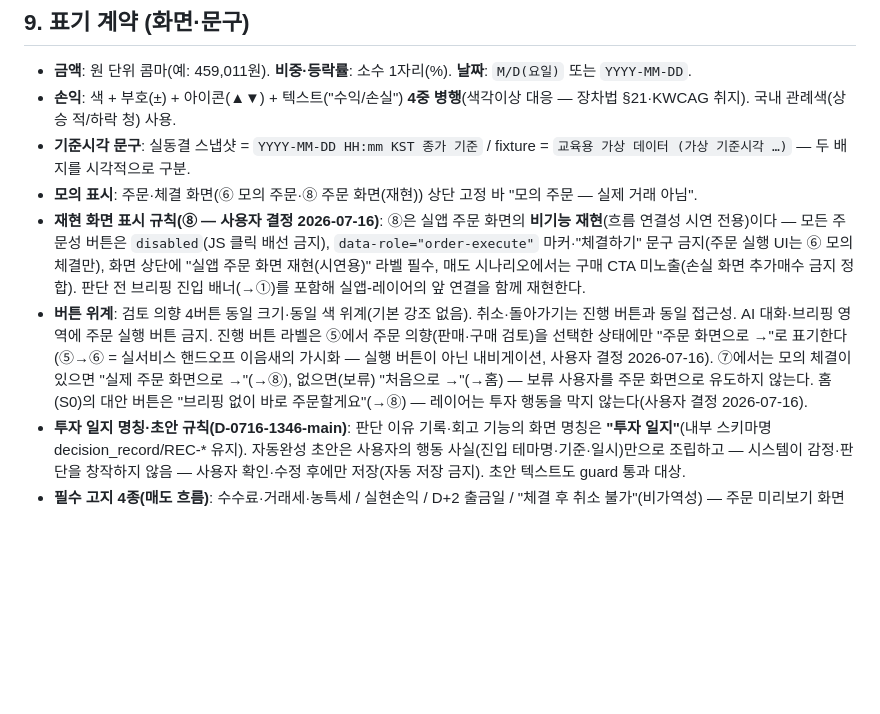
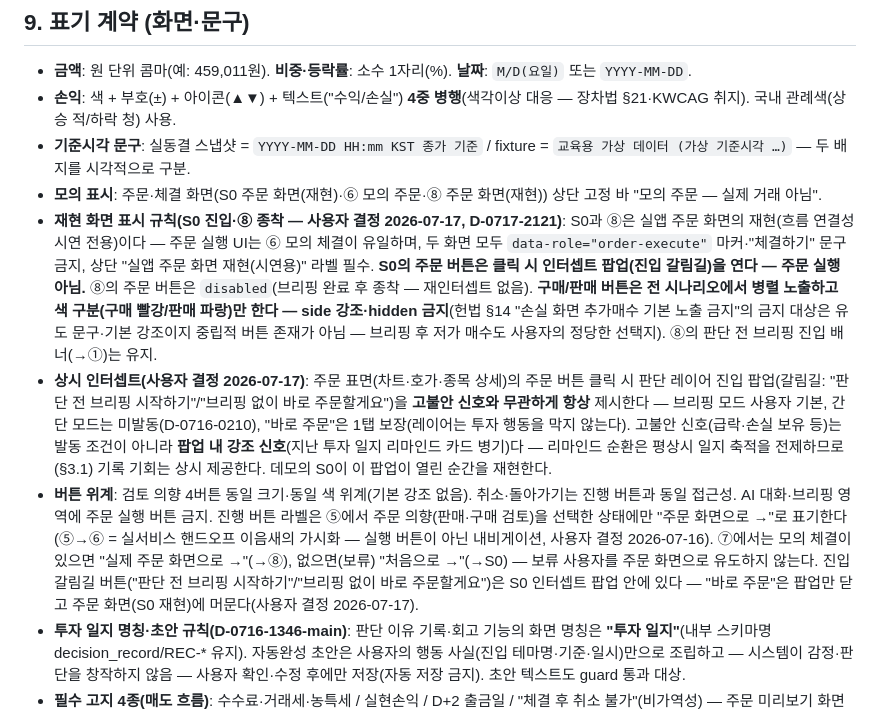
Before and after one commit to gorhkdwj/Main_Kakaopay-Securities_AX-Hackathon, a Markdown page: docs/requirements-contract.md, the part around the change. GitHub-like rendering; blank space fills up the shorter version.

```diff
--- a/docs/requirements-contract.md
+++ b/docs/requirements-contract.md
@@ -186,9 +186,10 @@
 - **금액**: 원 단위 콤마(예: 459,011원). **비중·등락률**: 소수 1자리(%). **날짜**: `M/D(요일)` 또는 `YYYY-MM-DD`.
 - **손익**: 색 + 부호(±) + 아이콘(▲▼) + 텍스트("수익/손실") **4중 병행**(색각이상 대응 — 장차법 §21·KWCAG 취지). 국내 관례색(상승 적/하락 청) 사용.
 - **기준시각 문구**: 실동결 스냅샷 = `YYYY-MM-DD HH:mm KST 종가 기준` / fixture = `교육용 가상 데이터 (가상 기준시각 …)` — 두 배지를 시각적으로 구분.
-- **모의 표시**: 주문·체결 화면(⑥ 모의 주문·⑧ 주문 화면(재현)) 상단 고정 바 "모의 주문 — 실제 거래 아님".
-- **재현 화면 표시 규칙(⑧ — 사용자 결정 2026-07-16)**: ⑧은 실앱 주문 화면의 **비기능 재현**(흐름 연결성 시연 전용)이다 — 모든 주문성 버튼은 `disabled`(JS 클릭 배선 금지), `data-role="order-execute"` 마커·"체결하기" 문구 금지(주문 실행 UI는 ⑥ 모의 체결만), 화면 상단에 "실앱 주문 화면 재현(시연용)" 라벨 필수, 매도 시나리오에서는 구매 CTA 미노출(손실 화면 추가매수 금지 정합). 판단 전 브리핑 진입 배너(→①)를 포함해 실앱-레이어의 앞 연결을 함께 재현한다.
-- **버튼 위계**: 검토 의향 4버튼 동일 크기·동일 색 위계(기본 강조 없음). 취소·돌아가기는 진행 버튼과 동일 접근성. AI 대화·브리핑 영역에 주문 실행 버튼 금지. 진행 버튼 라벨은 ⑤에서 주문 의향(판매·구매 검토)을 선택한 상태에만 "주문 화면으로 →"로 표기한다(⑤→⑥ = 실서비스 핸드오프 이음새의 가시화 — 실행 버튼이 아닌 내비게이션, 사용자 결정 2026-07-16). ⑦에서는 모의 체결이 있으면 "실제 주문 화면으로 →"(→⑧), 없으면(보류) "처음으로 →"(→홈) — 보류 사용자를 주문 화면으로 유도하지 않는다. 홈(S0)의 대안 버튼은 "브리핑 없이 바로 주문할게요"(→⑧) — 레이어는 투자 행동을 막지 않는다(사용자 결정 2026-07-16).
+- **모의 표시**: 주문·체결 화면(S0 주문 화면(재현)·⑥ 모의 주문·⑧ 주문 화면(재현)) 상단 고정 바 "모의 주문 — 실제 거래 아님".
+- **재현 화면 표시 규칙(S0 진입·⑧ 종착 — 사용자 결정 2026-07-17, D-0717-2121)**: S0과 ⑧은 실앱 주문 화면의 재현(흐름 연결성 시연 전용)이다 — 주문 실행 UI는 ⑥ 모의 체결이 유일하며, 두 화면 모두 `data-role="order-execute"` 마커·"체결하기" 문구 금지, 상단 "실앱 주문 화면 재현(시연용)" 라벨 필수. **S0의 주문 버튼은 클릭 시 인터셉트 팝업(진입 갈림길)을 연다 — 주문 실행 아님.** ⑧의 주문 버튼은 `disabled`(브리핑 완료 후 종착 — 재인터셉트 없음). **구매/판매 버튼은 전 시나리오에서 병렬 노출하고 색 구분(구매 빨강/판매 파랑)만 한다 — side 강조·hidden 금지**(헌법 §14 "손실 화면 추가매수 기본 노출 금지"의 금지 대상은 유도 문구·기본 강조이지 중립적 버튼 존재가 아님 — 브리핑 후 저가 매수도 사용자의 정당한 선택지). ⑧의 판단 전 브리핑 진입 배너(→①)는 유지.
+- **상시 인터셉트(사용자 결정 2026-07-17)**: 주문 표면(차트·호가·종목 상세)의 주문 버튼 클릭 시 판단 레이어 진입 팝업(갈림길: "판단 전 브리핑 시작하기"/"브리핑 없이 바로 주문할게요")을 **고불안 신호와 무관하게 항상** 제시한다 — 브리핑 모드 사용자 기본, 간단 모드는 미발동(D-0716-0210), "바로 주문"은 1탭 보장(레이어는 투자 행동을 막지 않는다). 고불안 신호(급락·손실 보유 등)는 발동 조건이 아니라 **팝업 내 강조 신호**(지난 투자 일지 리마인드 카드 병기)다 — 리마인드 순환은 평상시 일지 축적을 전제하므로(§3.1) 기록 기회는 상시 제공한다. 데모의 S0이 이 팝업이 열린 순간을 재현한다.
+- **버튼 위계**: 검토 의향 4버튼 동일 크기·동일 색 위계(기본 강조 없음). 취소·돌아가기는 진행 버튼과 동일 접근성. AI 대화·브리핑 영역에 주문 실행 버튼 금지. 진행 버튼 라벨은 ⑤에서 주문 의향(판매·구매 검토)을 선택한 상태에만 "주문 화면으로 →"로 표기한다(⑤→⑥ = 실서비스 핸드오프 이음새의 가시화 — 실행 버튼이 아닌 내비게이션, 사용자 결정 2026-07-16). ⑦에서는 모의 체결이 있으면 "실제 주문 화면으로 →"(→⑧), 없으면(보류) "처음으로 →"(→S0) — 보류 사용자를 주문 화면으로 유도하지 않는다. 진입 갈림길 버튼("판단 전 브리핑 시작하기"/"브리핑 없이 바로 주문할게요")은 S0 인터셉트 팝업 안에 있다 — "바로 주문"은 팝업만 닫고 주문 화면(S0 재현)에 머문다(사용자 결정 2026-07-17).
 - **투자 일지 명칭·초안 규칙(D-0716-1346-main)**: 판단 이유 기록·회고 기능의 화면 명칭은 **"투자 일지"**(내부 스키마명 decision_record/REC-* 유지). 자동완성 초안은 사용자의 행동 사실(진입 테마명·기준·일시)만으로 조립하고 — 시스템이 감정·판단을 창작하지 않음 — 사용자 확인·수정 후에만 저장(자동 저장 금지). 초안 텍스트도 guard 통과 대상.
 - **필수 고지 4종(매도 흐름)**: 수수료·거래세·농특세 / 실현손익 / D+2 출금일 / "체결 후 취소 불가"(비가역성) — 주문 미리보기 화면에 전부 표시.
 - **비용·세금의 화면 표기(사용자 지시 2026-07-16)**: 세금 항목의 화면 표기는 **"세금"**으로 통일한다 — 거래세·농특세는 계약·코드·테스트의 내부 용어로 유지(구매/판매 ↔ 매수/매도와 같은 이원화). 정밀 명칭(증권거래세·농어촌특별세)은 ③ "주문 전 알아 둘 것"에서 1회만 병기한다. "비가역" 같은 한자어 라벨도 화면 카피에 쓰지 않는다 — 고지 문구는 "체결 후에는 취소할 수 없어요"로 충분하다.
```
Also changed, not shown: Decisionlog.md (+20 -0 lines), docs/plans/s4-ui-spec.md (+5 -3 lines).
